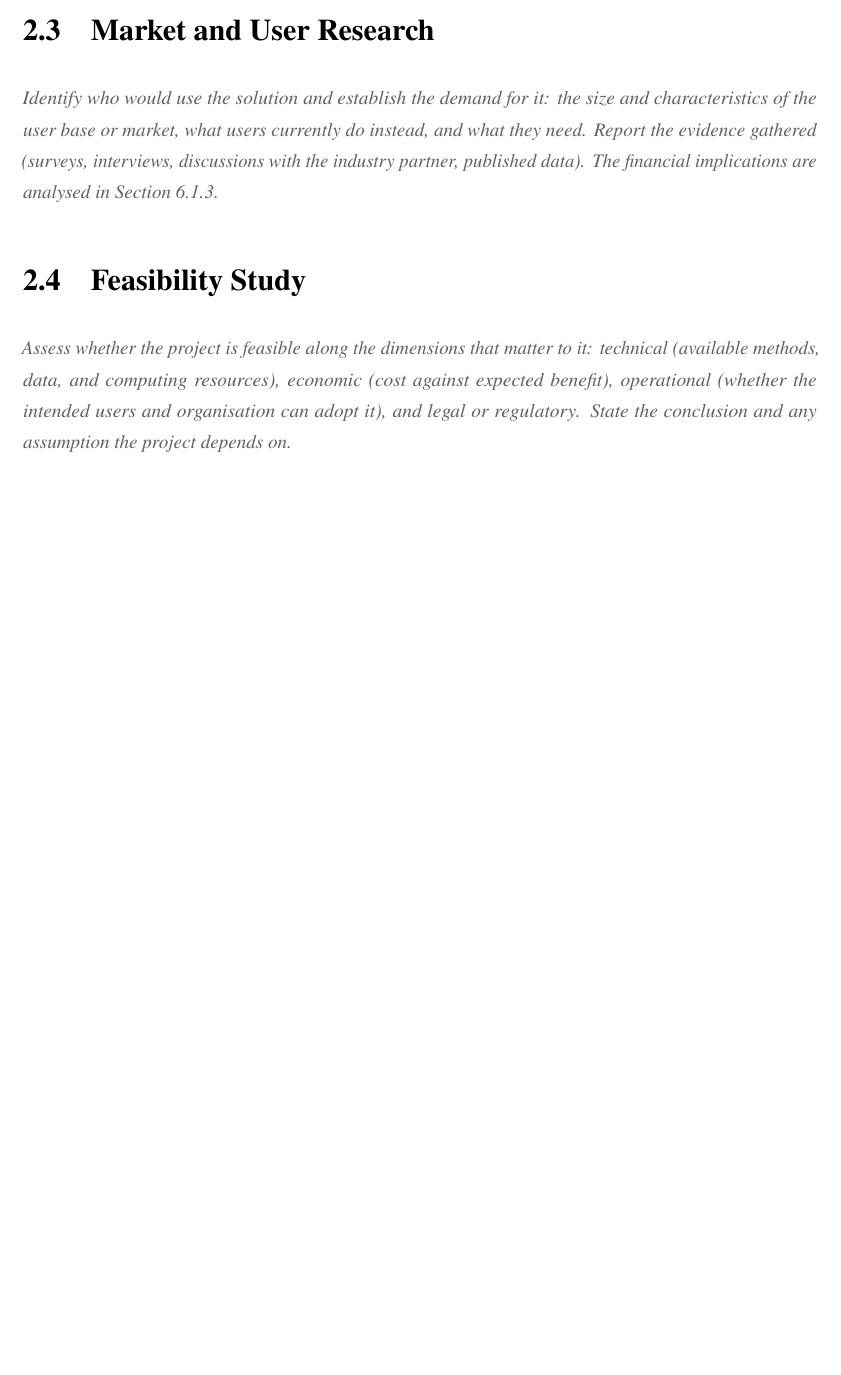
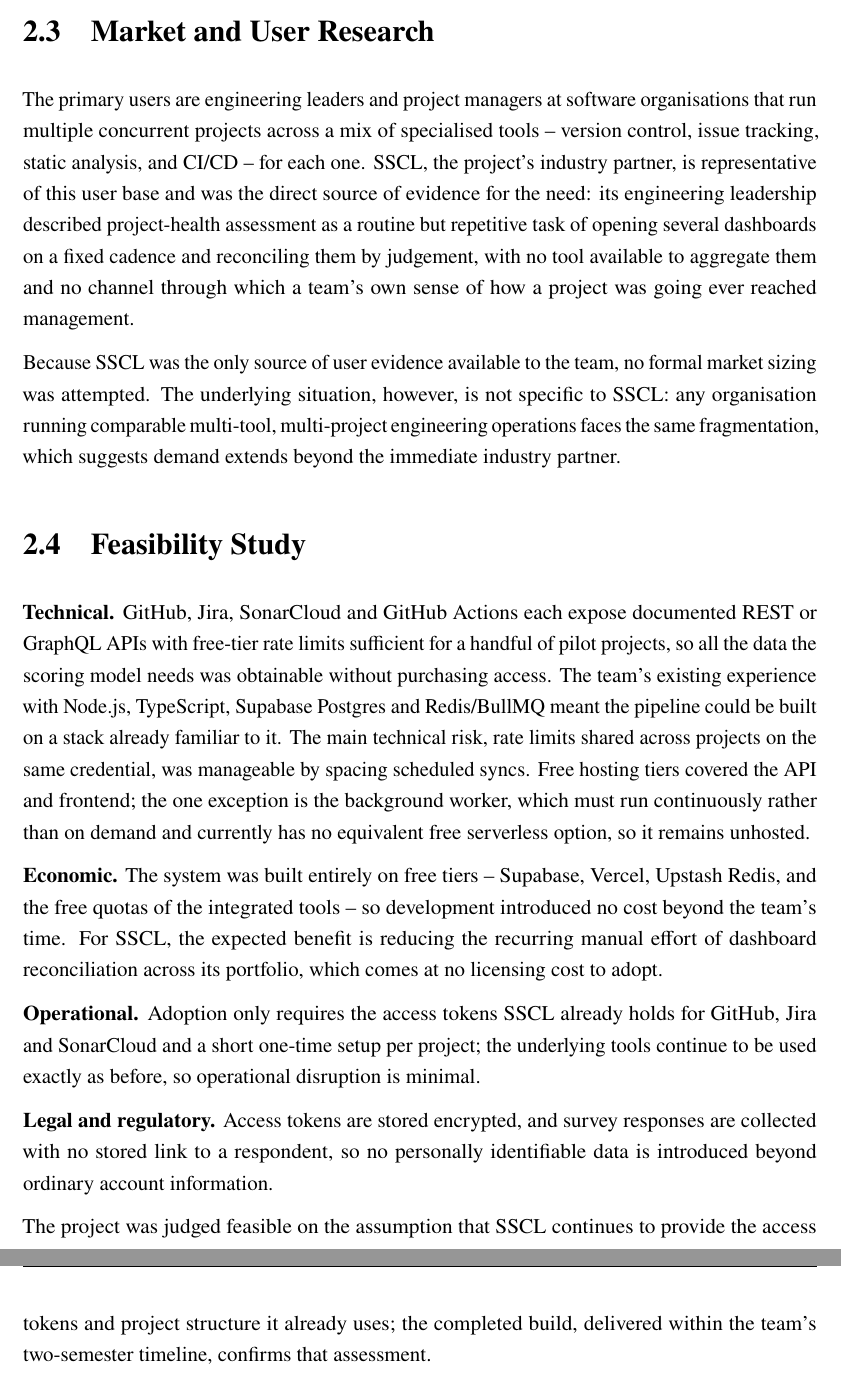
Before and after one commit to arafatrahman216/Capstone-report, a LaTeX thesis (template.tex, which reads chapters/research.tex): part of page 15 of 35 before the commit and two parts of pages 16 and 17 of 37 after it, the two joined at a grey line, cut so that both start at the same text, the shorter picture padded with empty space. Compiled offline with pdfLaTeX.

Commit message:
Add Chapter 2: preliminary research, existing solutions, market research and feasibility

```diff
--- a/chapters/research.tex
+++ b/chapters/research.tex
@@ -19,16 +35,55 @@
 
 \section{Market and User Research}
 \label{sec:market}
-\guidance{Identify who would use the solution and establish the demand for
-it: the size and characteristics of the user base or market, what users
-currently do instead, and what they need. Report the evidence gathered
-(surveys, interviews, discussions with the industry partner, published
-data). The financial implications are analysed in \Cref{sec:economics}.}
+The primary users are engineering leaders and project managers at software
+organisations that run multiple concurrent projects across a mix of
+specialised tools -- version control, issue tracking, static analysis, and
+CI/CD -- for each one. SSCL, the project's industry partner, is
+representative of this user base and was the direct source of evidence for
+the need: its engineering leadership described project-health assessment as
+a routine but repetitive task of opening several dashboards on a fixed
+cadence and reconciling them by judgement, with no tool available to
+aggregate them and no channel through which a team's own sense of how a
+project was going ever reached management.
+
+Because SSCL was the only source of user evidence available to the team, no
+formal market sizing was attempted. The underlying situation, however, is not
+specific to SSCL: any organisation running comparable multi-tool,
+multi-project engineering operations faces the same fragmentation, which
+suggests demand extends beyond the immediate industry partner.
 
 \section{Feasibility Study}
 \label{sec:feasibility}
-\guidance{Assess whether the project is feasible along the dimensions that
-matter to it: technical (available methods, data, and computing resources),
-economic (cost against expected benefit), operational (whether the intended
-users and organisation can adopt it), and legal or regulatory. State the
-conclusion and any assumption the project depends on.}
+\textbf{Technical.} GitHub, Jira, SonarCloud and GitHub Actions each expose
+documented REST or GraphQL APIs with free-tier rate limits sufficient for a
+handful of pilot projects, so all the data the scoring model needs was
+obtainable without purchasing access. The team's existing experience with
+Node.js, TypeScript, Supabase Postgres and Redis/BullMQ meant the pipeline
+could be built on a stack already familiar to it. The main technical risk,
+rate limits shared across projects on the same credential, was manageable by
+spacing scheduled syncs. Free hosting tiers covered the API and frontend; the
+one exception is the background worker, which must run continuously rather
+than on demand and currently has no equivalent free serverless option, so it
+remains unhosted.
+
+\textbf{Economic.} The system was built entirely on free tiers -- Supabase,
+Vercel, Upstash Redis, and the free quotas of the integrated tools -- so
+development introduced no cost beyond the team's time. For SSCL, the
+expected benefit is reducing the recurring manual effort of dashboard
+reconciliation across its portfolio, which comes at no licensing cost to
+adopt.
+
+\textbf{Operational.} Adoption only requires the access tokens SSCL already
+holds for GitHub, Jira and SonarCloud and a short one-time setup per
+project; the underlying tools continue to be used exactly as before, so
+operational disruption is minimal.
+
+\textbf{Legal and regulatory.} Access tokens are stored encrypted, and
+survey responses are collected with no stored link to a respondent, so no
+personally identifiable data is introduced beyond ordinary account
+information.
+
+The project was judged feasible on the assumption that SSCL continues to
+provide the access tokens and project structure it already uses; the
+completed build, delivered within the team's two-semester timeline, confirms
+that assessment.
```
Also changed, not shown: template.pdf, chapters/research.tex (34 more changed lines).
